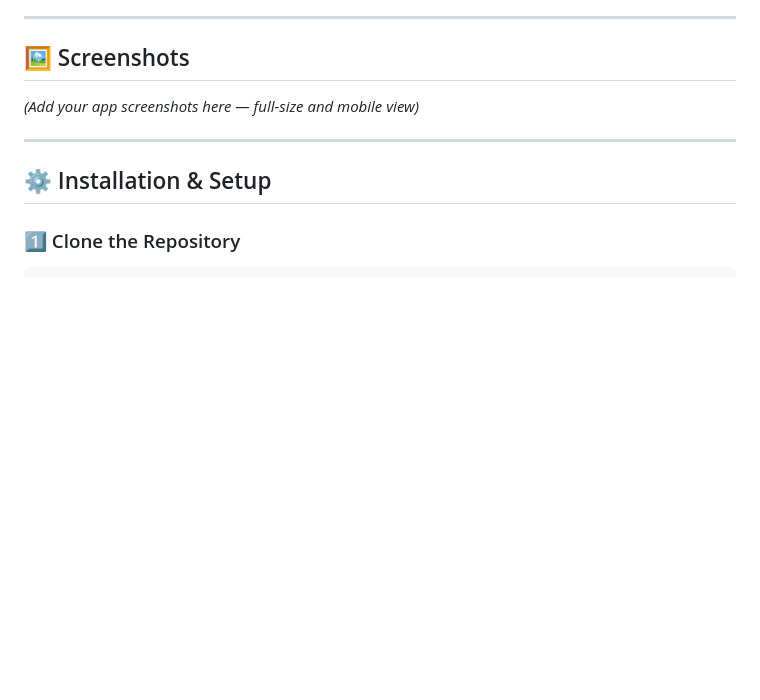
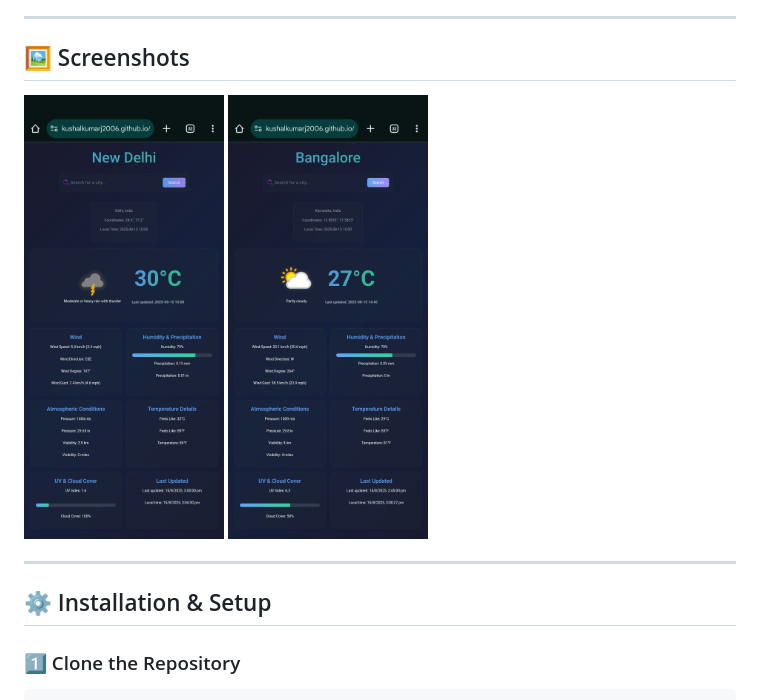
Before and after one commit to kushalkumarj2006/Weather_APP, a Markdown page: README.md, the part around the change. GitHub-like rendering; blank space fills up the shorter version.

```diff
--- a/README.md
+++ b/README.md
@@ -33,7 +33,8 @@ Built for the **CloudCtrl Mini Project Challenge** — combines clean UI, useful
 ---
 
 ## 🖼 Screenshots
-*(Add your app screenshots here — full-size and mobile view)*
+<img src='/Screenshot_2025-08-15-15-00-15-12_40deb401b9ffe8e1df2f1cc5ba480b12.jpg' width='200'/>
+<img src='/Screenshot_2025-08-15-15-00-06-76_40deb401b9ffe8e1df2f1cc5ba480b12.jpg' width='200'/>
 
 ---
 
```
